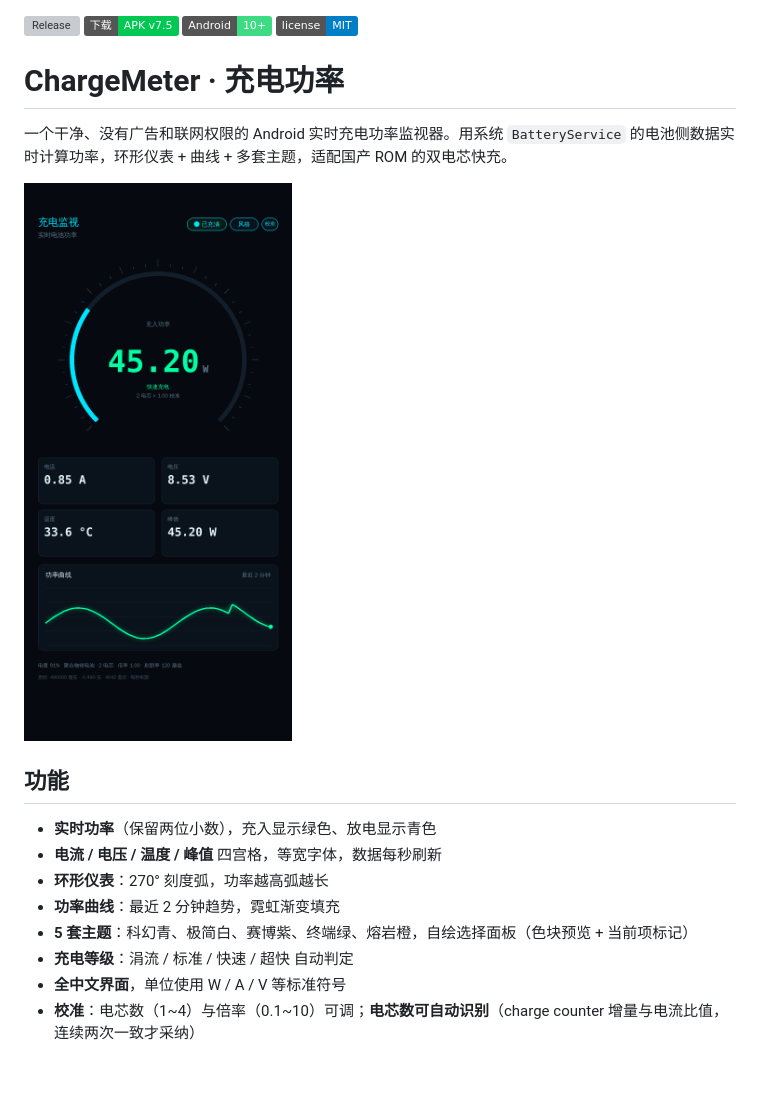
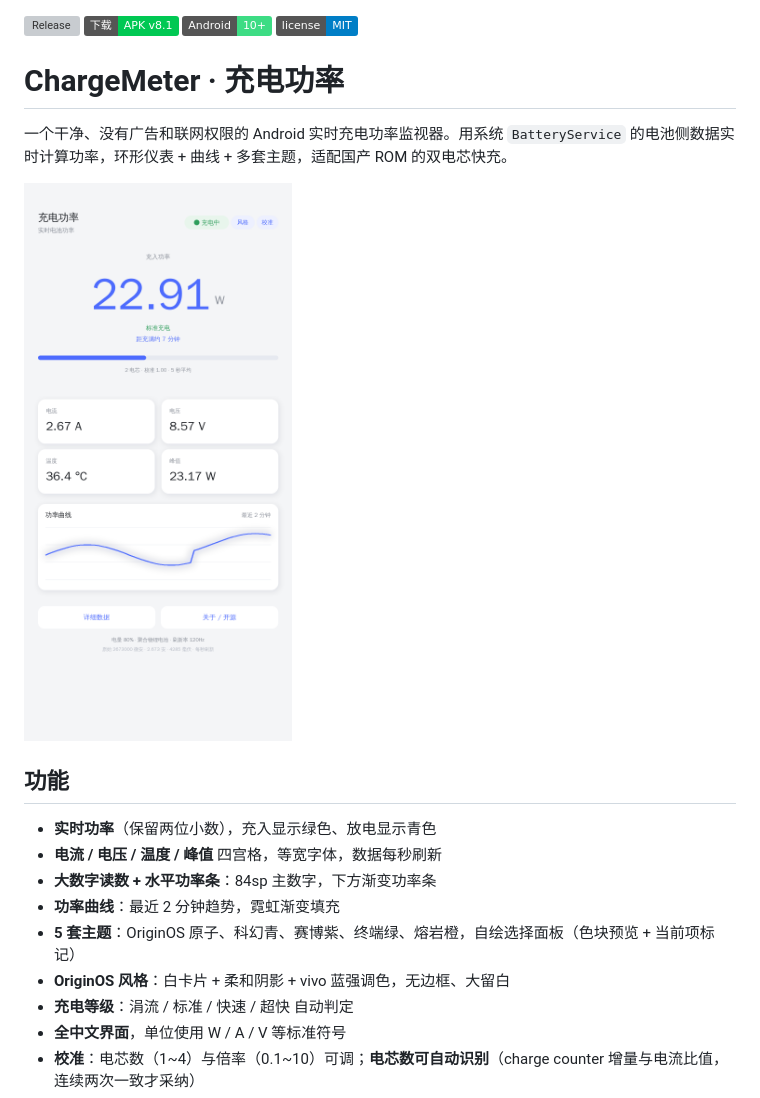
Before and after one commit to 123xxss/ChargeMeter, a Markdown page: README.md, the part around one of its changes. Rendered like a GitHub page; pictures changed too: docs/screenshot.png; badges without logos; blank space fills up the shorter version; grey boxes are pictures that could not be loaded.

Commit message:
feat(8.1): OriginOS 原子风格界面与全新图标

```diff
--- a/README.md
+++ b/README.md
@@ -1,5 +1,5 @@
 [![Release](https://img.shields.io/github/v/release/123xxss/ChargeMeter?color=00C853)](https://github.com/123xxss/ChargeMeter/releases)
-[![Download APK](https://img.shields.io/badge/%E4%B8%8B%E8%BD%BD-APK%20v7.5-00C853?logo=android&logoColor=white)](https://github.com/123xxss/ChargeMeter/releases/download/v7.5/ChargeMeter_v7.5.apk)
+[![Download APK](https://img.shields.io/badge/%E4%B8%8B%E8%BD%BD-APK%20v8.1-00C853?logo=android&logoColor=white)](https://github.com/123xxss/ChargeMeter/releases/download/v8.1/ChargeMeter_v8.1.apk)
 ![Android](https://img.shields.io/badge/Android-10%2B-3DDC84?logo=android&logoColor=white)
 [![License](https://img.shields.io/badge/license-MIT-blue)](LICENSE)
 
@@ -13,9 +13,10 @@
 
 - **实时功率**（保留两位小数），充入显示绿色、放电显示青色
 - **电流 / 电压 / 温度 / 峰值** 四宫格，等宽字体，数据每秒刷新
-- **环形仪表**：270° 刻度弧，功率越高弧越长
+- **大数字读数 + 水平功率条**：84sp 主数字，下方渐变功率条
 - **功率曲线**：最近 2 分钟趋势，霓虹渐变填充
-- **5 套主题**：科幻青、极简白、赛博紫、终端绿、熔岩橙，自绘选择面板（色块预览 + 当前项标记）
+- **5 套主题**：OriginOS 原子、科幻青、赛博紫、终端绿、熔岩橙，自绘选择面板（色块预览 + 当前项标记）
+- **OriginOS 风格**：白卡片 + 柔和阴影 + vivo 蓝强调色，无边框、大留白
 - **充电等级**：涓流 / 标准 / 快速 / 超快 自动判定
 - **全中文界面**，单位使用 W / A / V 等标准符号
 - **校准**：电芯数（1~4）与倍率（0.1~10）可调；**电芯数可自动识别**（charge counter 增量与电流比值，连续两次一致才采纳）
```
Also changed, not shown: other parts of README.md (+1 -1 lines), CHANGELOG.md (+11 -0 lines), docs/icon_preview_v8.png (added), docs/screenshot_originos.png (added), docs/screenshot_v8.png (added), 6 other files.
